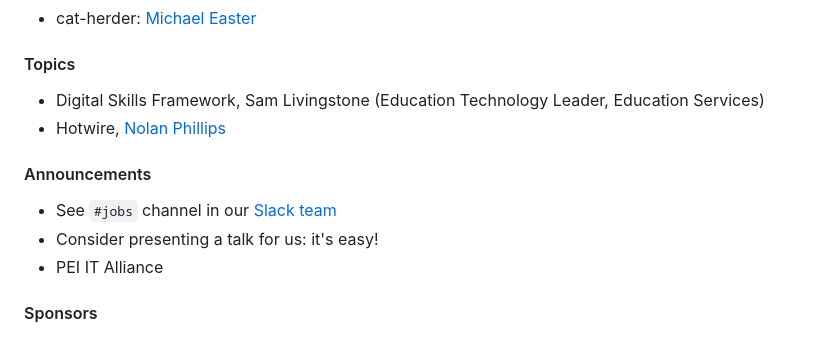
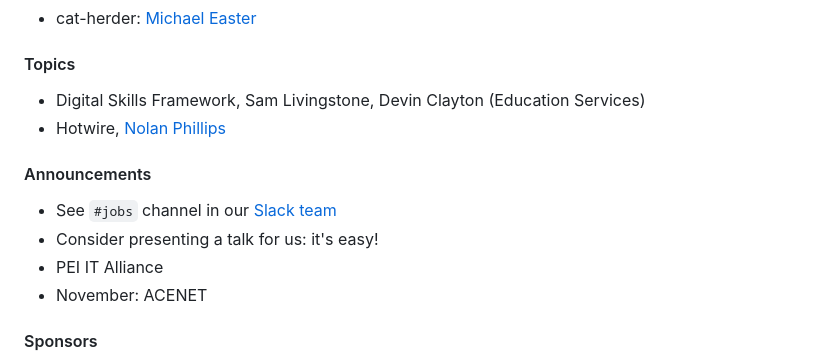
Before and after one commit to peidevs/Event_Resources, a Markdown page: MeetUps.md, the part around the change. Rendered like a GitHub page.

Commit message:
incremental update Thu 12 Oct 2023 17:35:42 ADT

```diff
--- a/MeetUps.md
+++ b/MeetUps.md
@@ -14,13 +14,14 @@ see https://github.com/peidevs/Event_Resources/blob/master/PendingMeetUps.md
 * cat-herder: [Michael Easter](https://twitter.com/codetojoy)
 
 #### Topics
-* Digital Skills Framework, Sam Livingstone (Education Technology Leader, Education Services)
+* Digital Skills Framework, Sam Livingstone, Devin Clayton (Education Services)
 * Hotwire, [Nolan Phillips](https://twitter.com/ncphi)
 
 #### Announcements
 * See `#jobs` channel in our [Slack team](https://docs.google.com/forms/d/e/1FAIpQLScjMRLiiKXqeHCjCSAD37mFxJdH5fskiok-LUaIGtPUZ63glw/viewform)
 * Consider presenting a talk for us: it's easy!
 * PEI IT Alliance
+* November: ACENET
 
 #### Sponsors
 
```
